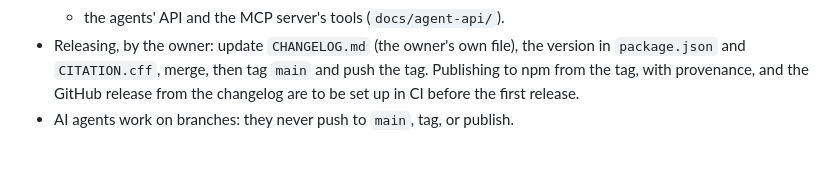
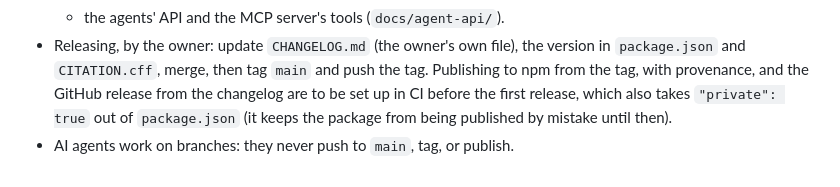
Before and after one commit to LucianoXu/VisualProof, a Markdown page: CONTRIBUTING.md, the part around the change. GitHub-like rendering.

Commit message:
Releasing: the first release takes "private" out of package.json
Co-Authored-By: Claude Opus 5.5 <noreply@anthropic.com>
Claude-Session: https://claude.ai/code/session_01GAC3vHWyjMTp7GL3oaceYL

```diff
--- a/CONTRIBUTING.md
+++ b/CONTRIBUTING.md
@@ -73,5 +73,6 @@ and whatever the showcase project needs (v4.28.0 at least).
 - Releasing, by the owner: update `CHANGELOG.md` (the owner's own file), the version in
   `package.json` and `CITATION.cff`, merge, then tag `main` and push the tag. Publishing to npm
   from the tag, with provenance, and the GitHub release from the changelog are to be set up in CI
-  before the first release.
+  before the first release, which also takes `"private": true` out of `package.json` (it keeps
+  the package from being published by mistake until then).
 - AI agents work on branches: they never push to `main`, tag, or publish.
```
